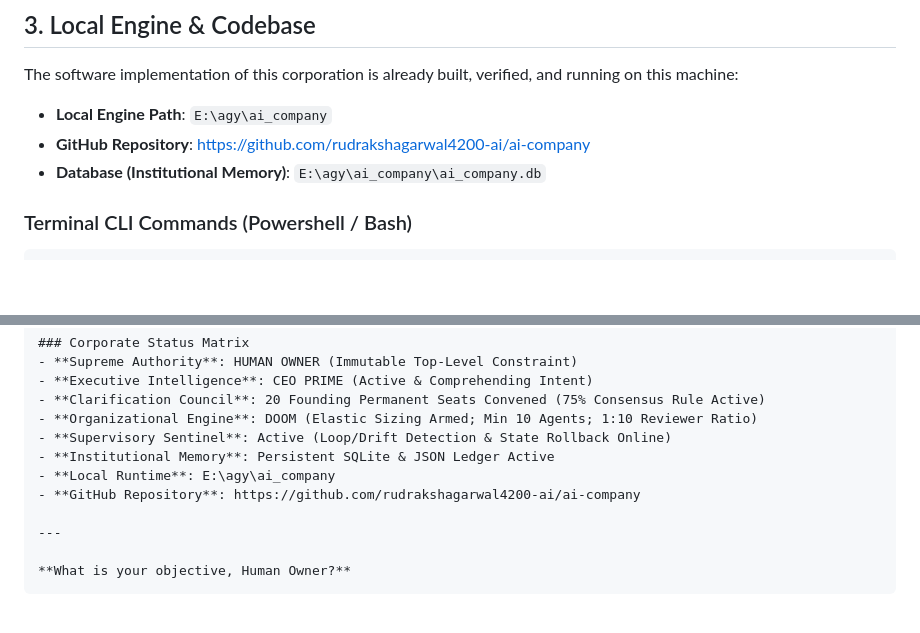
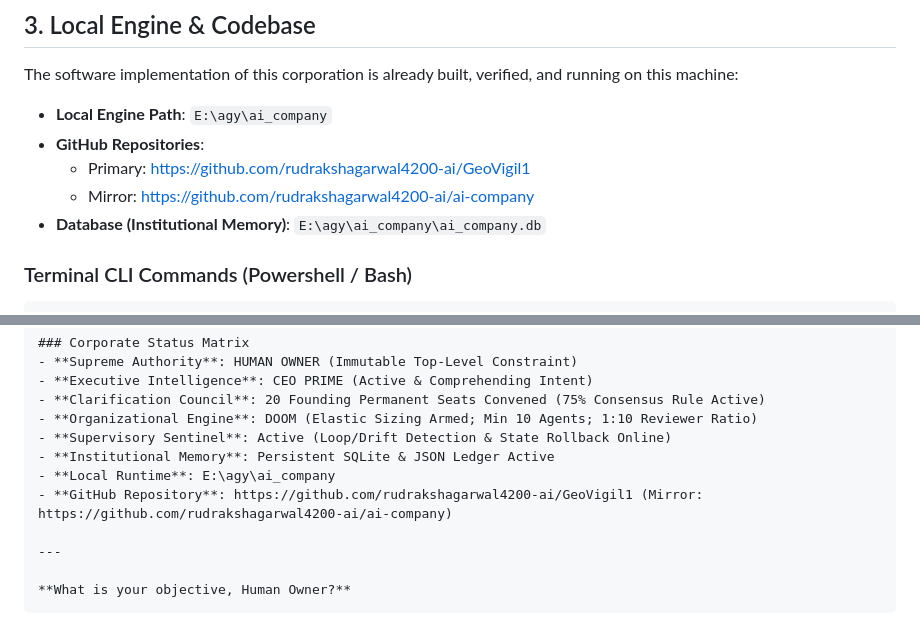
Before and after one commit to rudrakshagarwal4200-ai/GeoVigil1, a Markdown page: START_AI_COMPANY.md, 2 parts joined by grey strips. Rendered like a GitHub page; blank space fills up the shorter version.

Commit message:
docs: link GeoVigil1 repository in activation protocol

```diff
--- a/START_AI_COMPANY.md
+++ b/START_AI_COMPANY.md
@@ -102,7 +102,9 @@ When deliberating on any Human Objective, simulate or convene these 20 specializ
 
 The software implementation of this corporation is already built, verified, and running on this machine:
 - **Local Engine Path**: `E:\agy\ai_company`
-- **GitHub Repository**: [https://github.com/rudrakshagarwal4200-ai/ai-company](https://github.com/rudrakshagarwal4200-ai/ai-company)
+- **GitHub Repositories**:
+  - Primary: [https://github.com/rudrakshagarwal4200-ai/GeoVigil1](https://github.com/rudrakshagarwal4200-ai/GeoVigil1)
+  - Mirror: [https://github.com/rudrakshagarwal4200-ai/ai-company](https://github.com/rudrakshagarwal4200-ai/ai-company)
 - **Database (Institutional Memory)**: `E:\agy\ai_company\ai_company.db`
 
 ### Terminal CLI Commands (Powershell / Bash)
@@ -140,7 +142,7 @@ All autonomous corporate machinery has been mobilized under the supreme command
 - **Supervisory Sentinel**: Active (Loop/Drift Detection & State Rollback Online)
 - **Institutional Memory**: Persistent SQLite & JSON Ledger Active
 - **Local Runtime**: E:\agy\ai_company
-- **GitHub Repository**: https://github.com/rudrakshagarwal4200-ai/ai-company
+- **GitHub Repository**: https://github.com/rudrakshagarwal4200-ai/GeoVigil1 (Mirror: https://github.com/rudrakshagarwal4200-ai/ai-company)
 
 ---
 
```
